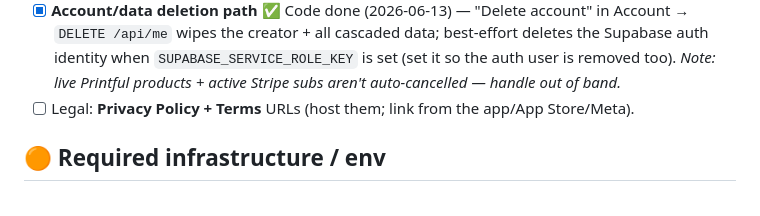
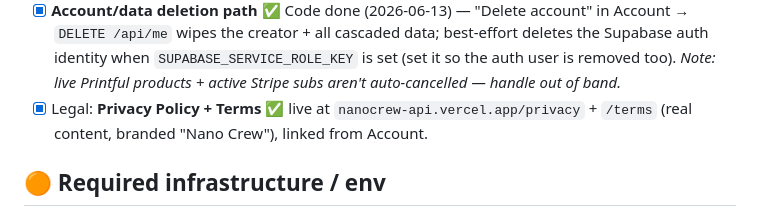
Before and after one commit to VirtualJoe760/nanocrew, a Markdown page: docs/ops/PRODUCTION_CHECKLIST.md, the part around the change. GitHub-like rendering.

Commit message:
docs: mark legal pages live in launch checklist
Co-Authored-By: Claude Opus 4.8 <noreply@anthropic.com>

```diff
--- a/docs/ops/PRODUCTION_CHECKLIST.md
+++ b/docs/ops/PRODUCTION_CHECKLIST.md
@@ -71,7 +71,8 @@ that floor — see [BILLING_CREDITS.md](../accounts/BILLING_CREDITS.md). Remaini
   `DELETE /api/me` wipes the creator + all cascaded data; best-effort deletes the Supabase auth
   identity when `SUPABASE_SERVICE_ROLE_KEY` is set (set it so the auth user is removed too).
   *Note: live Printful products + active Stripe subs aren't auto-cancelled — handle out of band.*
-- [ ] Legal: **Privacy Policy + Terms** URLs (host them; link from the app/App Store/Meta).
+- [x] Legal: **Privacy Policy + Terms** ✅ live at `nanocrew-api.vercel.app/privacy` + `/terms`
+  (real content, branded "Nano Crew"), linked from Account.
 
 ## 🟠 Required infrastructure / env
 Set in `.env.local` (dev) **and** the Vercel projects (app server + `platform-api`). Provisioning
```
